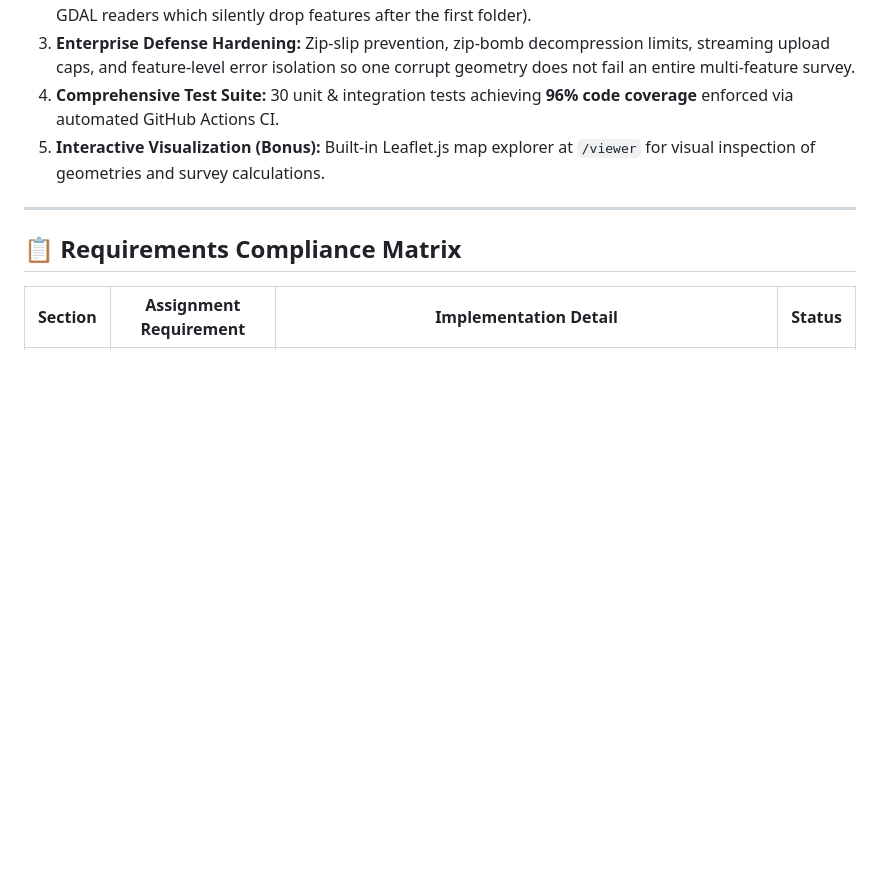
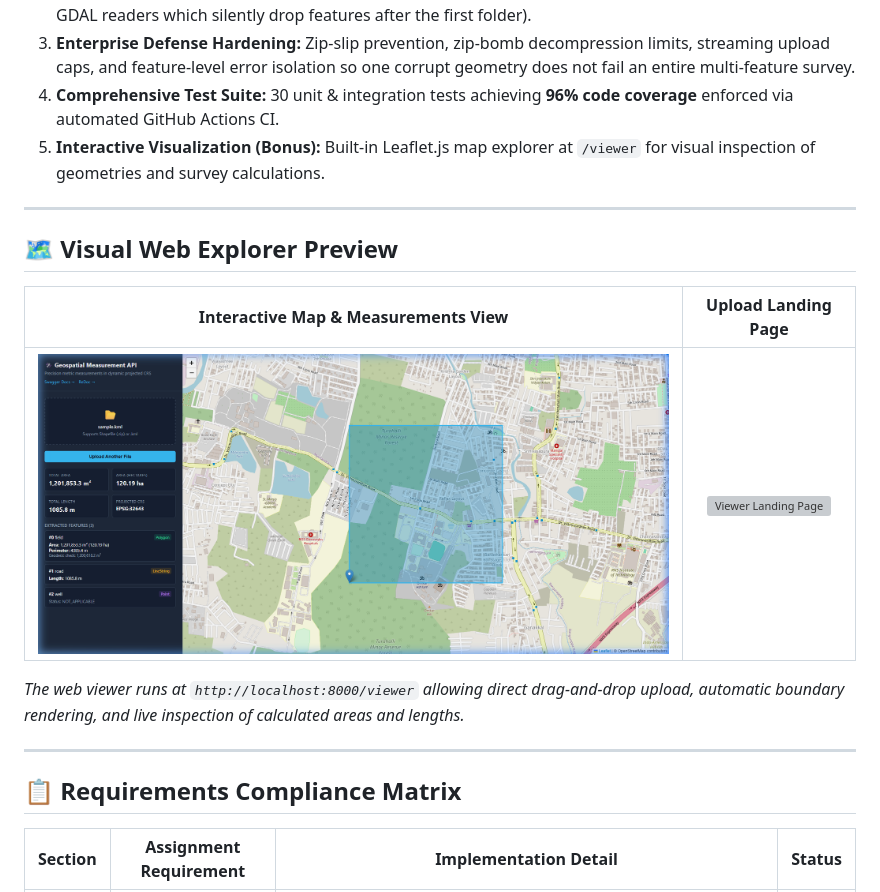
Before and after one commit to Sumith2104/geo-measure-api, a Markdown page: SUBMISSION.md, the part around the change. GitHub-like rendering; pictures changed too: docs/images/viewer_measurements.png (added); blank space fills up the shorter version; grey boxes are pictures that could not be loaded.

```diff
--- a/SUBMISSION.md
+++ b/SUBMISSION.md
@@ -18,6 +18,16 @@ Key engineering highlights:
 3. **Enterprise Defense Hardening:** Zip-slip prevention, zip-bomb decompression limits, streaming upload caps, and feature-level error isolation so one corrupt geometry does not fail an entire multi-feature survey.
 4. **Comprehensive Test Suite:** 30 unit & integration tests achieving **96% code coverage** enforced via automated GitHub Actions CI.
 5. **Interactive Visualization (Bonus):** Built-in Leaflet.js map explorer at `/viewer` for visual inspection of geometries and survey calculations.
+
+---
+
+## 🗺️ Visual Web Explorer Preview
+
+| Interactive Map & Measurements View | Upload Landing Page |
+|:---:|:---:|
+| ![Geospatial Measurements Viewer](docs/images/viewer_measurements.png) | ![Viewer Landing Page](docs/images/viewer_landing.png) |
+
+*The web viewer runs at `http://localhost:8000/viewer` allowing direct drag-and-drop upload, automatic boundary rendering, and live inspection of calculated areas and lengths.*
 
 ---
 
```
Also changed, not shown: README.md (+23 -8 lines), 1 other file.
